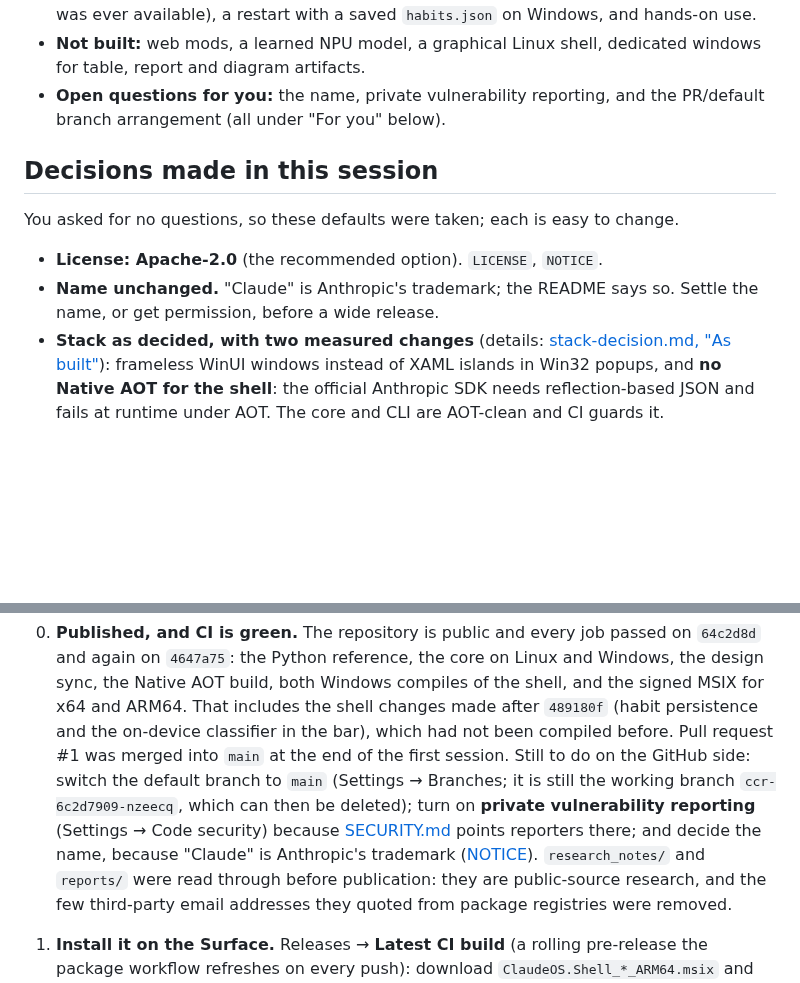
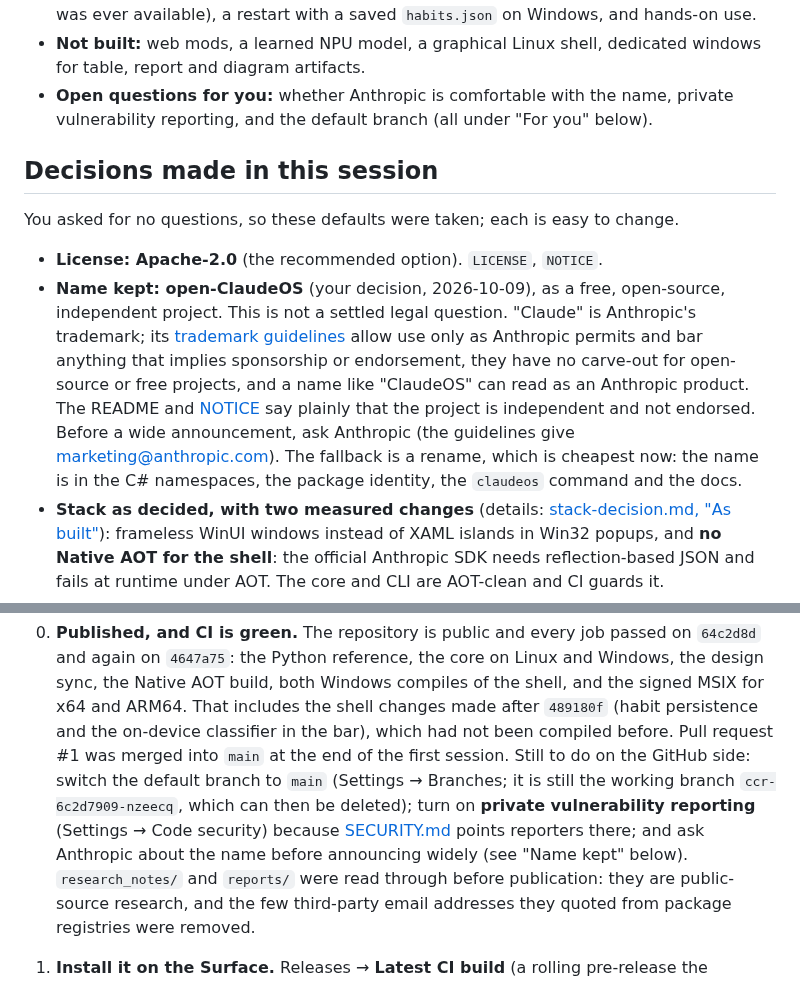
Before and after one commit to DimeDataCloud/open-ClaudeOS, a Markdown page: HANDOFF.md, 2 parts joined by grey strips. Rendered like a GitHub page; blank space fills up the shorter version.

Commit message:
Record the name decision: open-ClaudeOS is kept, and what that depends on
Co-Authored-By: Claude Sonnet 5.5 <noreply@anthropic.com>
Claude-Session: https://claude.ai/code/session_01AhdwKGNL11VSgw2nGMaDKB

```diff
--- a/HANDOFF.md
+++ b/HANDOFF.md
@@ -43,16 +43,23 @@ concept.
   ever available), a restart with a saved `habits.json` on Windows, and hands-on use.
 - **Not built:** web mods, a learned NPU model, a graphical Linux shell, dedicated windows for
   table, report and diagram artifacts.
-- **Open questions for you:** the name, private vulnerability reporting, and the PR/default
-  branch arrangement (all under "For you" below).
+- **Open questions for you:** whether Anthropic is comfortable with the name, private
+  vulnerability reporting, and the default branch (all under "For you" below).
 
 ## Decisions made in this session
 
 You asked for no questions, so these defaults were taken; each is easy to change.
 
 - **License: Apache-2.0** (the recommended option). `LICENSE`, `NOTICE`.
-- **Name unchanged.** "Claude" is Anthropic's trademark; the README says so. Settle
-  the name, or get permission, before a wide release.
+- **Name kept: open-ClaudeOS** (your decision, 2026-10-09), as a free, open-source, independent
+  project. This is not a settled legal question. "Claude" is Anthropic's trademark; its
+  [trademark guidelines](https://www.anthropic.com/legal/trademark-guidelines) allow use only as
+  Anthropic permits and bar anything that implies sponsorship or endorsement, they have no carve-out for
+  open-source or free projects, and a name like "ClaudeOS" can read as an Anthropic product. The README
+  and [NOTICE](NOTICE) say plainly that the project is independent and not endorsed. Before a wide
+  announcement, ask Anthropic (the guidelines give marketing@anthropic.com). The fallback is a rename,
+  which is cheapest now: the name is in the C# namespaces, the package identity, the `claudeos` command
+  and the docs.
 - **Stack as decided, with two measured changes** (details: [stack-decision.md, "As built"](docs/stack-decision.md#as-built-2026-10-09)):
   frameless WinUI windows instead of XAML islands in Win32 popups, and **no Native
   AOT for the shell**: the official Anthropic SDK needs reflection-based JSON and
@@ -77,7 +84,7 @@ You asked for no questions, so these defaults were taken; each is easy to change
    default branch to `main` (Settings → Branches; it is still the working branch
    `ccr-6c2d7909-nzeecq`, which can then be deleted); turn on **private vulnerability reporting**
    (Settings → Code security) because [SECURITY.md](SECURITY.md) points reporters there; and
-   decide the name, because "Claude" is Anthropic's trademark ([NOTICE](NOTICE)). `research_notes/` and `reports/`
+   ask Anthropic about the name before announcing widely (see "Name kept" below). `research_notes/` and `reports/`
    were read through before publication: they are public-source research, and the few
    third-party email addresses they quoted from package registries were removed.
 
```
Also changed, not shown: README.md (+2 -2 lines).
